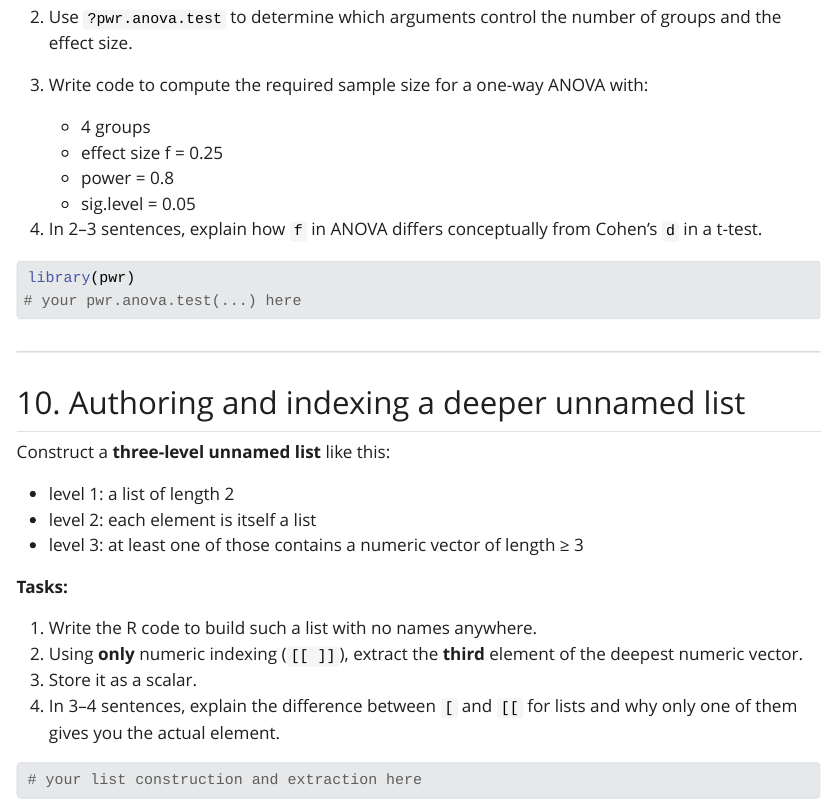
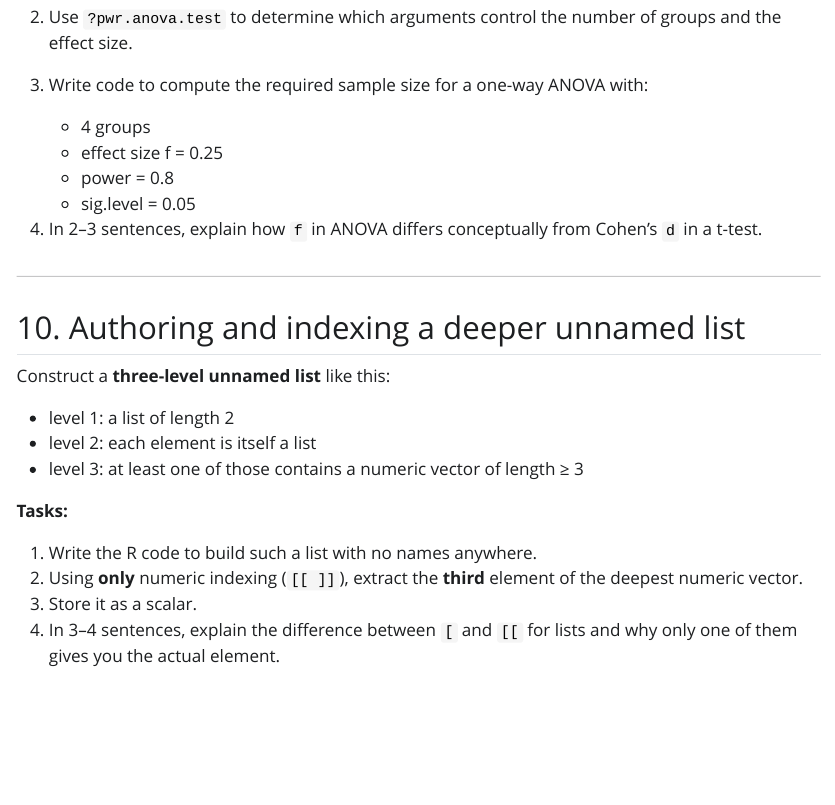
Before and after one commit to josephmhango/C7091, a Quarto document (problemset.qmd): the page in a window 1100 px wide, from 4110 px down. The pictures show the output file problemset.html that the author committed with the source, opened offline; Quarto's library style sheets are replaced by a plain one without menus.

Commit message:
editing assignment

````diff
--- a/problemset.qmd
+++ b/problemset.qmd
@@ -189,10 +189,7 @@ Instead of `pwr.t.test()`, use `pwr.anova.test()` from the `{pwr}` package.
    * sig.level = 0.05
 4. In 2–3 sentences, explain how `f` in ANOVA differs conceptually from Cohen’s `d` in a t-test.
 
-```r
-library(pwr)
-# your pwr.anova.test(...) here
-```
+
 
 ---
 
@@ -210,7 +207,3 @@ Construct a **three-level unnamed list** like this:
 2. Using **only** numeric indexing (`[[ ]]`), extract the **third** element of the deepest numeric vector.
 3. Store it as a scalar.
 4. In 3–4 sentences, explain the difference between `[` and `[[` for lists and why only one of them gives you the actual element.
-
-```r
-# your list construction and extraction here
-```
````
Also changed, not shown: miniproject.qmd (+1 -1 lines), miniproject.html, problemset.html.
